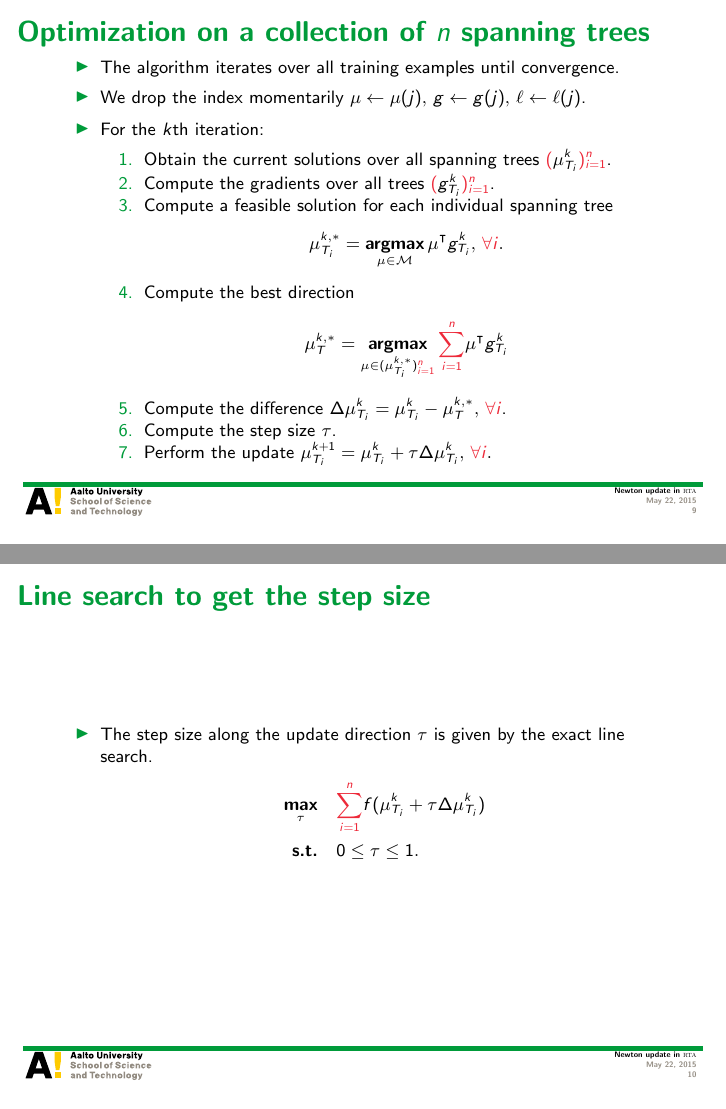
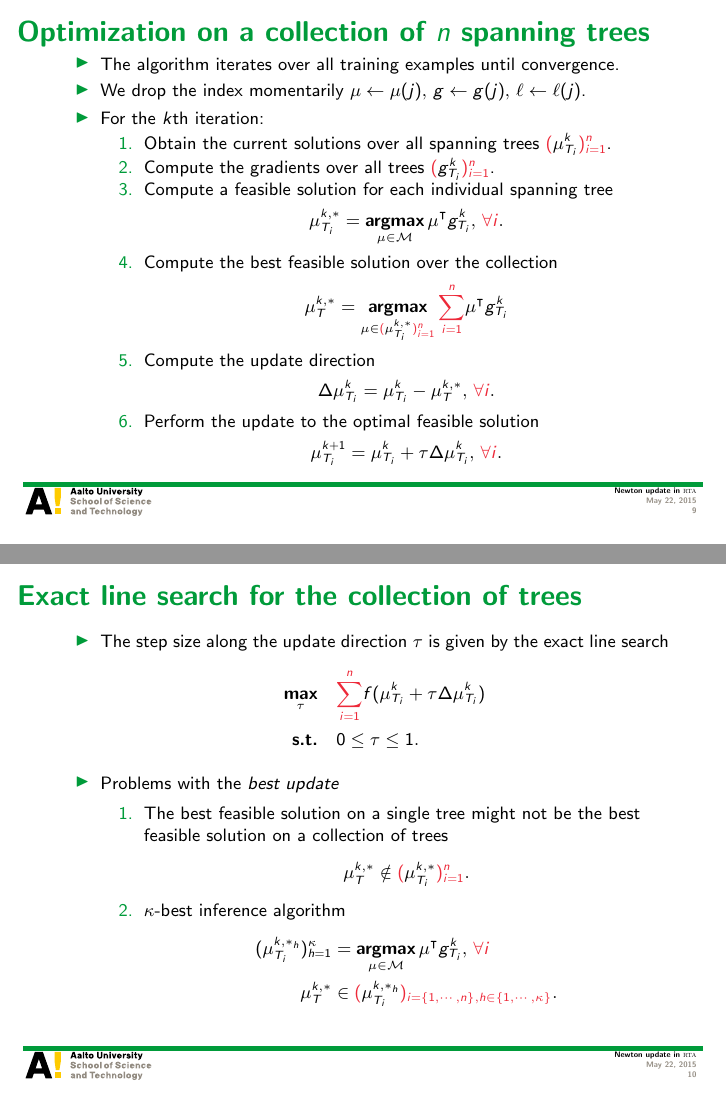
Before and after one commit to hongyusu/Posters_and_Presentations, LaTeX slides (Presentations/group_meeting_20150522/example.tex): pages 9 and 10 of 25, joined at a grey line. Compiled offline with pdfLaTeX.

Commit message:
revision of optimization on a collection of tree

```diff
--- a/Presentations/group_meeting_20150522/example.tex
+++ b/Presentations/group_meeting_20150522/example.tex
@@ -199,24 +199,41 @@ Aalto University
 			\begin{align*}
 				{\vmu}_{T_i}^{k,*} = \underset{\vmu\in\Mcal}{\argmax}\,\vmu\tp g_{T_i}^k,\,{\color{aaltored}\forall i}.
 			\end{align*}
-			\item Compute the best direction
+			\item Compute the best feasible solution over the collection
 			\begin{align*}
-				{\vmu}_{T}^{k,*} = \underset{\vmu\in({\vmu}_{T_i}^{k,*}){\color{aaltored}_{i=1}^n}}{\argmax}\,{\color{aaltored}\sum_{i=1}^n}\vmu\tp g_{T_i}^k
+				{\vmu}_{T}^{k,*} = \underset{\vmu\in{\color{aaltored}(}{\vmu}_{T_i}^{k,*}{\color{aaltored})_{i=1}^n}}{\argmax}\,{\color{aaltored}\sum_{i=1}^n}\vmu\tp g_{T_i}^k
 			\end{align*}
-			\item Compute the difference $\Delta\vmu_{T_i}^{k} = {\vmu}_{T_i}^{k} - {\vmu}_{T}^{k,*},\,{\color{aaltored}\forall i}$.
-			\item Compute the step size $\tau$.
-			\item Perform the update $\vmu_{T_i}^{k+1} = \vmu_{T_i}^k + \tau\Delta\vmu_{T_i}^{k},\,{\color{aaltored}\forall i}.$
+			\item Compute the update direction
+			\begin{align*}
+				\Delta\vmu_{T_i}^{k} = {\vmu}_{T_i}^{k} - {\vmu}_{T}^{k,*},\,{\color{aaltored}\forall i}.
+			\end{align*}
+			\item Perform the update to the optimal feasible solution
+			\begin{align*}
+				\vmu_{T_i}^{k+1} = \vmu_{T_i}^k + \tau\Delta\vmu_{T_i}^{k},\,{\color{aaltored}\forall i}.
+			\end{align*}
 		\end{enumerate}
 	\end{itemize}
 \end{frame}
 
-\begin{frame}{Line search to get the step size}
+\begin{frame}{Exact line search for the collection of trees}
 	\begin{itemize}
-		\item The step size along the update direction $\tau$ is given by the exact line search.
+		\item The step size along the update direction $\tau$ is given by the exact line search
 		\begin{align*}\footnotesize
 			\underset{\tau}{\maximize} &\quad {\color{aaltored}\sum_{i=1}^n}f(\vmu_{T_i}^k + \tau\Delta\vmu_{T_i}^{k})\\
 			\st &\quad 0\le\tau\le1.
 		\end{align*}
+		\item Problems with the {\em best update}
+		\begin{enumerate}\footnotesize
+			\item The best feasible solution on a single tree might not be the best feasible solution on a collection of trees
+			\begin{align*}
+				{\vmu}_{T}^{k,*}\notin{\color{aaltored}(}{\vmu}_{T_i}^{k,*}{\color{aaltored})_{i=1}^n}.
+			\end{align*}
+			\item $\kappa$-best inference algorithm
+			\begin{align*}
+				({\vmu}_{T_i}^{k,*_h})_{h=1}^{\kappa} &= \underset{\vmu\in\Mcal}{\argmax}\,\vmu\tp g_{T_i}^k,\,{\color{aaltored}\forall i}\\
+				{\vmu}_{T}^{k,*} &\in {\color{aaltored}(}{\vmu}_{T_i}^{k,*_h}{\color{aaltored})_{i=\{1,\cdots,n\},h\in\{1,\cdots,\kappa\}}}.
+			\end{align*}
+		\end{enumerate}
 	\end{itemize}
 \end{frame}
 
```
